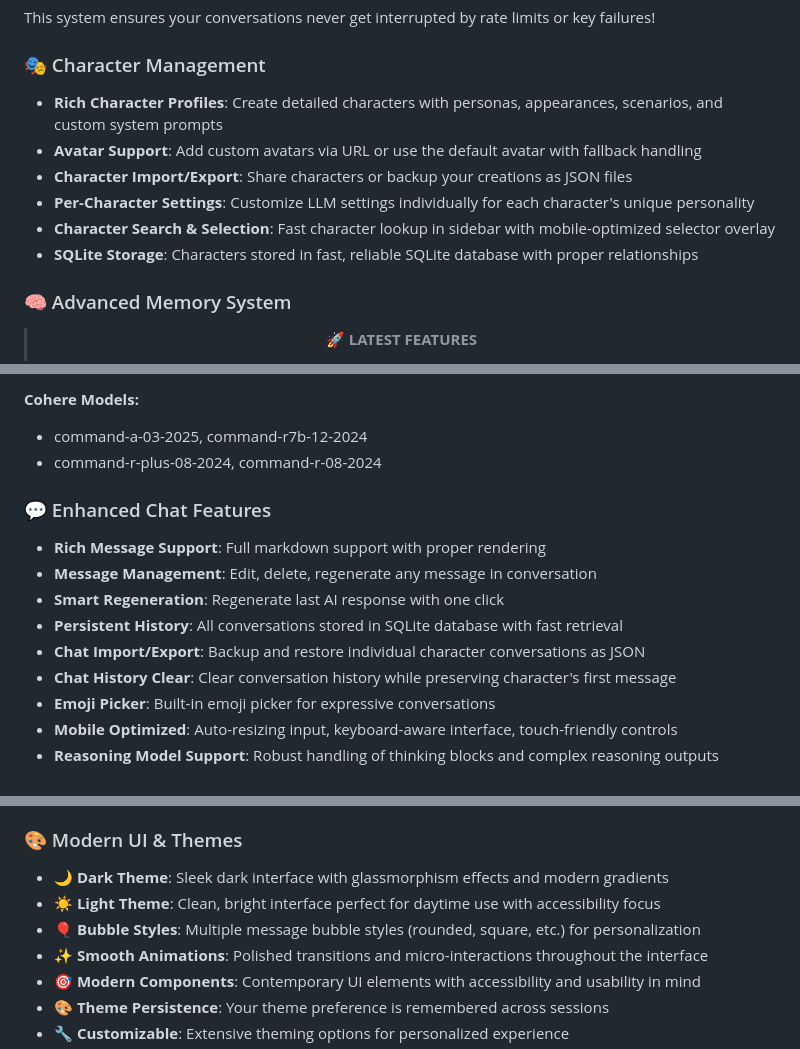
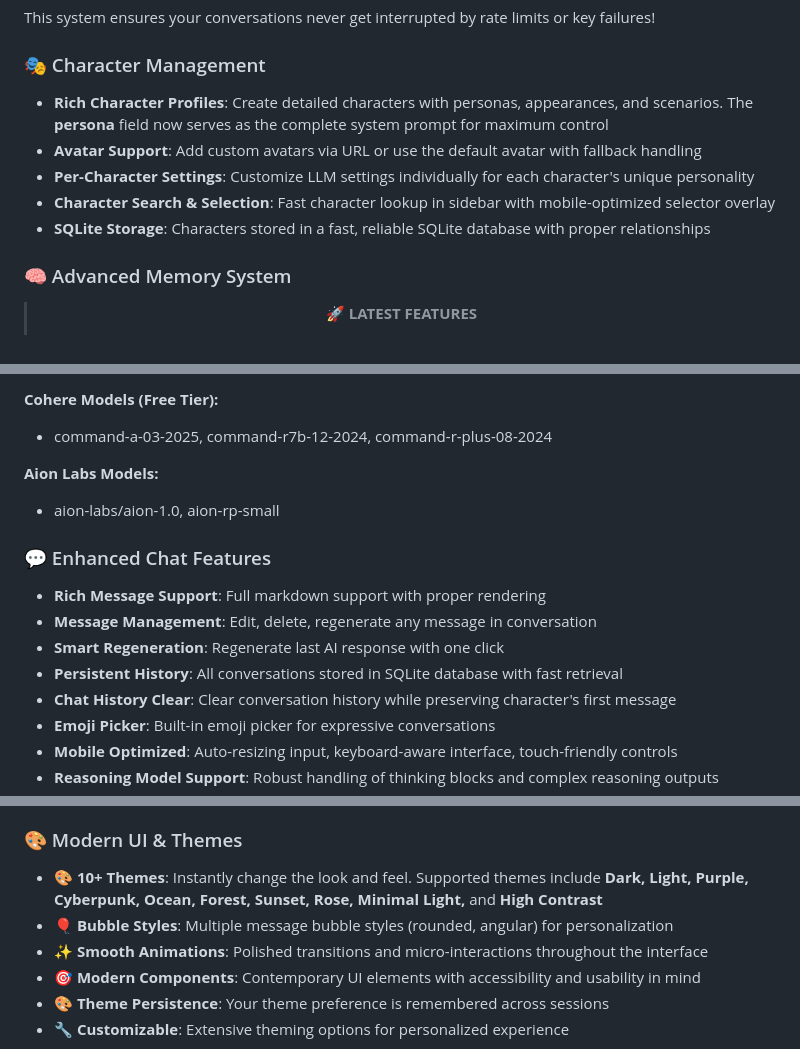
Before and after one commit to Chungus1310/ChunRP, a Markdown page: README.md, 3 parts joined by grey strips. Drawn GitHub-style; folded sections open.

```diff
--- a/README.md
+++ b/README.md
@@ -50,12 +50,11 @@ ChunRP is an **immersive local roleplay chatbot** that brings your AI characters
 This system ensures your conversations never get interrupted by rate limits or key failures!
 
 ### 🎭 Character Management
-- **Rich Character Profiles**: Create detailed characters with personas, appearances, scenarios, and custom system prompts
+- **Rich Character Profiles**: Create detailed characters with personas, appearances, and scenarios. The **persona** field now serves as the complete system prompt for maximum control
 - **Avatar Support**: Add custom avatars via URL or use the default avatar with fallback handling
-- **Character Import/Export**: Share characters or backup your creations as JSON files
 - **Per-Character Settings**: Customize LLM settings individually for each character's unique personality
 - **Character Search & Selection**: Fast character lookup in sidebar with mobile-optimized selector overlay
-- **SQLite Storage**: Characters stored in fast, reliable SQLite database with proper relationships
+- **SQLite Storage**: Characters stored in a fast, reliable SQLite database with proper relationships
 
 ### 🧠 Advanced Memory System
 
@@ -150,7 +139,9 @@ This system ensures your conversations never get interrupted by rate limits or k
 
-**Cohere Models:**
-- command-a-03-2025, command-r7b-12-2024
-- command-r-plus-08-2024, command-r-08-2024
+**Cohere Models (Free Tier):**
+- command-a-03-2025, command-r7b-12-2024, command-r-plus-08-2024
+
+**Aion Labs Models:**
+- aion-labs/aion-1.0, aion-rp-small
 
 </details>
 
@@ -159,7 +150,6 @@ This system ensures your conversations never get interrupted by rate limits or k
 - **Message Management**: Edit, delete, regenerate any message in conversation
 - **Smart Regeneration**: Regenerate last AI response with one click
 - **Persistent History**: All conversations stored in SQLite database with fast retrieval
-- **Chat Import/Export**: Backup and restore individual character conversations as JSON
 - **Chat History Clear**: Clear conversation history while preserving character's first message
 - **Emoji Picker**: Built-in emoji picker for expressive conversations
 - **Mobile Optimized**: Auto-resizing input, keyboard-aware interface, touch-friendly controls
@@ -178,9 +168,8 @@ This system ensures your conversations never get interrupted by rate limits or k
 
 ### 🎨 Modern UI & Themes
 
-- **🌙 Dark Theme**: Sleek dark interface with glassmorphism effects and modern gradients
-- **☀️ Light Theme**: Clean, bright interface perfect for daytime use with accessibility focus
-- **🎈 Bubble Styles**: Multiple message bubble styles (rounded, square, etc.) for personalization
+- **🎨 10+ Themes**: Instantly change the look and feel. Supported themes include **Dark, Light, Purple, Cyberpunk, Ocean, Forest, Sunset, Rose, Minimal Light,** and **High Contrast**
+- **🎈 Bubble Styles**: Multiple message bubble styles (rounded, angular) for personalization
 - **✨ Smooth Animations**: Polished transitions and micro-interactions throughout the interface
 - **🎯 Modern Components**: Contemporary UI elements with accessibility and usability in mind
 - **🎨 Theme Persistence**: Your theme preference is remembered across sessions
```
Also changed, not shown: other parts of README.md (+49 -59 lines).
